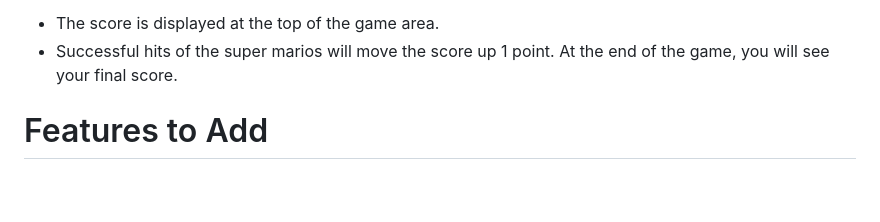
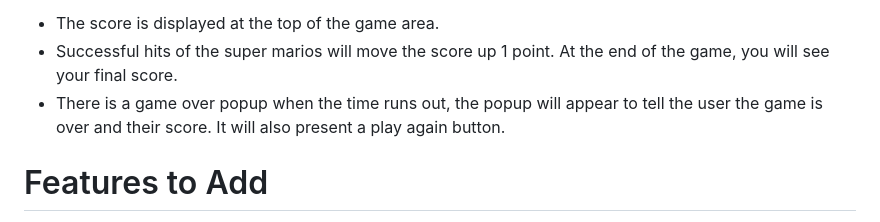
Before and after one commit to jaxsonkieran/whack-the-mario, a Markdown page: README.md, the part around the change. Drawn GitHub-style; blank space fills up the shorter version.

Commit message:
update features in readme.md

```diff
--- a/README.md
+++ b/README.md
@@ -92,6 +92,7 @@ This project was built using HTML, CSS and Javascript.
 5. Scoreboard
 * The score is displayed at the top of the game area.
 * Successful hits of the super marios will move the score up 1 point. At the end of the game, you will see your final score.
+* There is a game over popup when the time runs out, the popup will appear to tell the user the game is over and their score. It will also present a play again button.
 
 # Features to Add
 * I would really like to add levels to this game, increase the difficulty and make it more difficult for the user as they progress.
```
